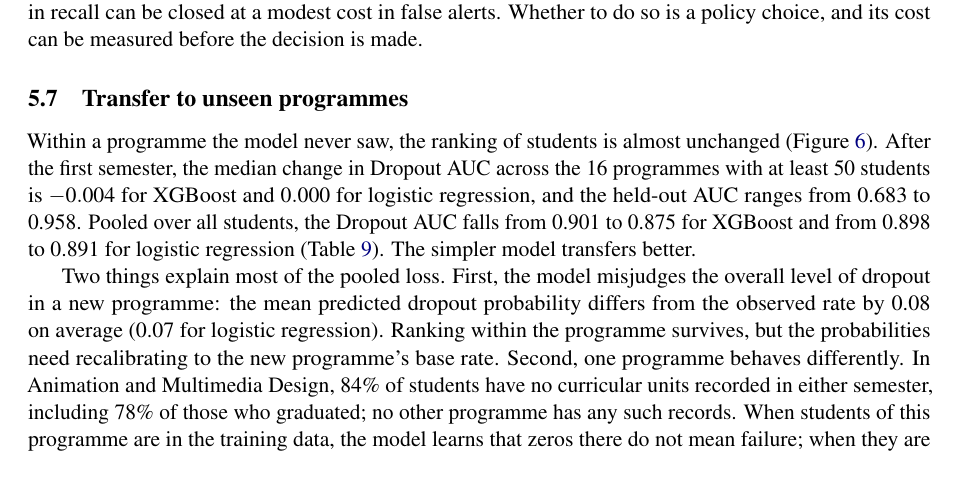
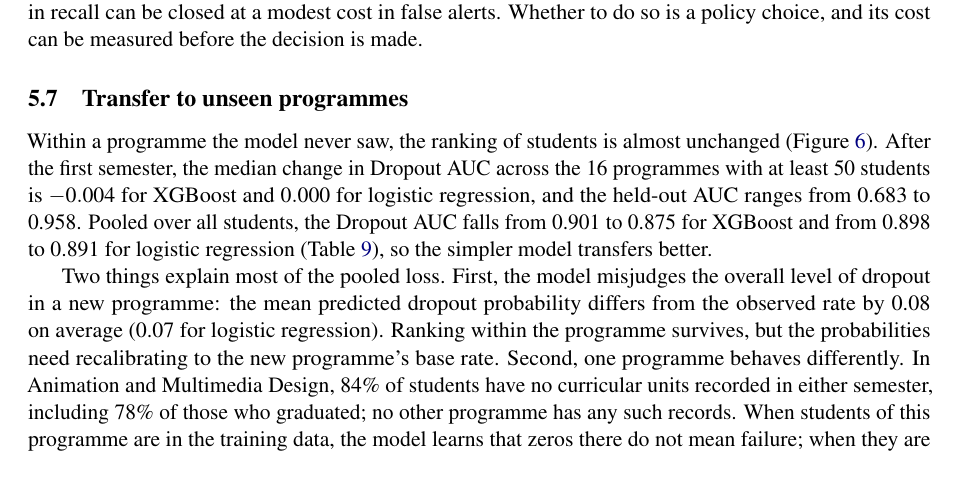
Before and after one commit to glebbabichevv/atrisk-students-ml, a LaTeX paper (paper/main.tex): part of page 8 of 18, cut so that both start at the same text. Compiled offline with pdfLaTeX.

Commit message:
Text pass on transfer section

```diff
--- a/paper/main.tex
+++ b/paper/main.tex
@@ -231,7 +231,7 @@ Table~\ref{tab:thresholds} turns the subgroup finding of the previous section in
 
 \subsection{Transfer to unseen programmes}
 
-Within a programme the model never saw, the ranking of students is almost unchanged (Figure~\ref{fig:transfer}). After the first semester, the median change in Dropout AUC across the \trNProg{} programmes with at least 50 students is $\trSemoneXGBoostMedDrop$ for XGBoost and $\trSemoneLogisticRegressionMedDrop$ for logistic regression, and the held-out AUC ranges from \trSemoneXGBoostOutAucMin{} to \trSemoneXGBoostOutAucMax. Pooled over all students, the Dropout AUC falls from \trSemoneXGBoostInAuc{} to \trSemoneXGBoostOutAuc{} for XGBoost and from \trSemoneLogisticRegressionInAuc{} to \trSemoneLogisticRegressionOutAuc{} for logistic regression (Table~\ref{tab:transfer}). The simpler model transfers better.
+Within a programme the model never saw, the ranking of students is almost unchanged (Figure~\ref{fig:transfer}). After the first semester, the median change in Dropout AUC across the \trNProg{} programmes with at least 50 students is $\trSemoneXGBoostMedDrop$ for XGBoost and $\trSemoneLogisticRegressionMedDrop$ for logistic regression, and the held-out AUC ranges from \trSemoneXGBoostOutAucMin{} to \trSemoneXGBoostOutAucMax. Pooled over all students, the Dropout AUC falls from \trSemoneXGBoostInAuc{} to \trSemoneXGBoostOutAuc{} for XGBoost and from \trSemoneLogisticRegressionInAuc{} to \trSemoneLogisticRegressionOutAuc{} for logistic regression (Table~\ref{tab:transfer}), so the simpler model transfers better.
 
 Two things explain most of the pooled loss. First, the model misjudges the overall level of dropout in a new programme: the mean predicted dropout probability differs from the observed rate by \trSemoneXGBoostCalGap{} on average (\trSemoneLogisticRegressionCalGap{} for logistic regression). Ranking within the programme survives, but the probabilities need recalibrating to the new programme's base rate. Second, one programme behaves differently. In Animation and Multimedia Design, \trZeroAnim\% of students have no curricular units recorded in either semester, including \trZeroGradAnim\% of those who graduated; no other programme has any such records. When students of this programme are in the training data, the model learns that zeros there do not mean failure; when they are not, it reads the zeros as failure, predicts a mean dropout probability of \trAnimMeanP{} against an observed \trAnimRate{}, and its AUC falls from \trAnimInAuc{} to \trAnimOutAuc. Without this programme, the pooled AUC of XGBoost goes from \trSemoneXGBoostInAucExcl{} to \trSemoneXGBoostOutAucExcl. The same pattern holds after the second semester.
 
```
